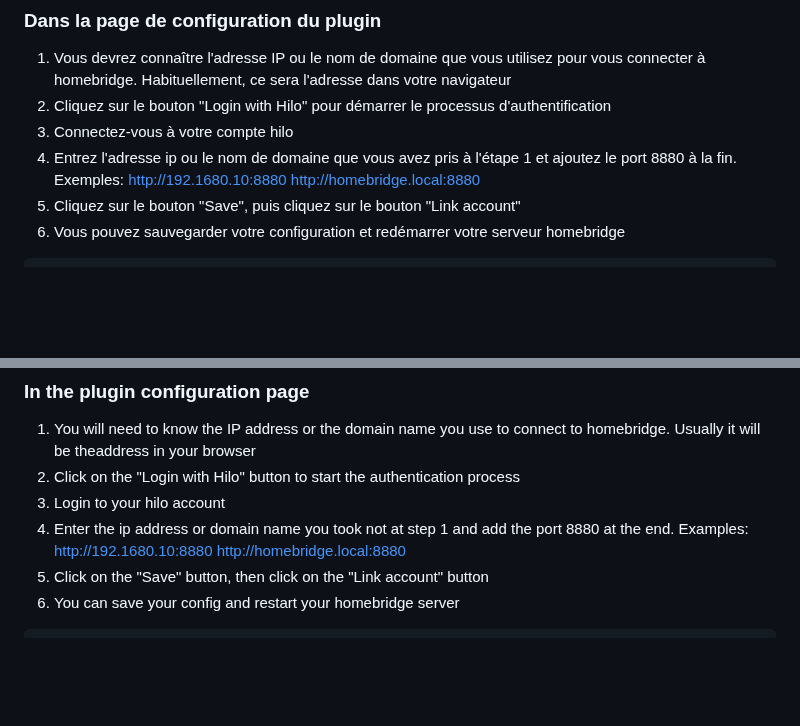
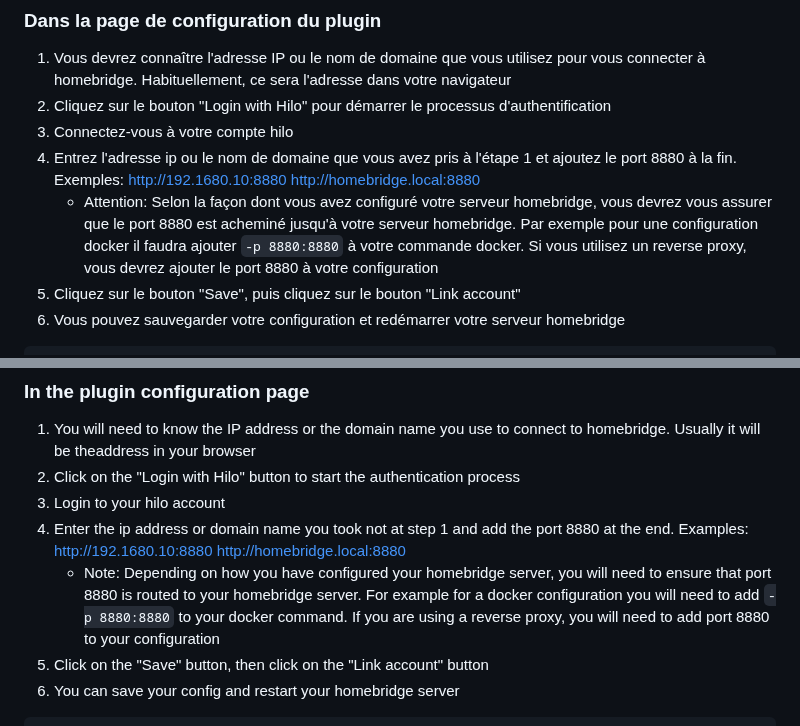
Before and after one commit to SanterreJo/homebridge-hilo, a Markdown page: README.md, 2 parts joined by grey strips. GitHub-like rendering; blank space fills up the shorter version.

Commit message:
add doc on configuration

```diff
--- a/README.md
+++ b/README.md
@@ -31,6 +31,7 @@ Vous devrez vous connecter à votre compte Hilo lors du processus d'installation
 1. Cliquez sur le bouton "Login with Hilo" pour démarrer le processus d'authentification
 1. Connectez-vous à votre compte hilo
 1. Entrez l'adresse ip ou le nom de domaine que vous avez pris à l'étape 1 et ajoutez le port 8880 à la fin. Exemples: http://192.1680.10:8880 http://homebridge.local:8880
+    * Attention: Selon la façon dont vous avez configuré votre serveur homebridge, vous devrez vous assurer que le port 8880 est acheminé jusqu'à votre serveur homebridge. Par exemple pour une configuration docker il faudra ajouter `-p 8880:8880` à votre commande docker. Si vous utilisez un reverse proxy, vous devrez ajouter le port 8880 à votre configuration
 1. Cliquez sur le bouton "Save", puis cliquez sur le bouton "Link account"
 1. Vous pouvez sauvegarder votre configuration et redémarrer votre serveur homebridge
 
@@ -91,6 +92,7 @@ or by adding the following configuration to [homebridge](https://github.com/home
 1. Click on the "Login with Hilo" button to start the authentication process
 1. Login to your hilo account
 1. Enter the ip address or domain name you took not at step 1 and add the port 8880 at the end. Examples: http://192.1680.10:8880 http://homebridge.local:8880
+    * Note: Depending on how you have configured your homebridge server, you will need to ensure that port 8880 is routed to your homebridge server. For example for a docker configuration you will need to add `-p 8880:8880` to your docker command. If you are using a reverse proxy, you will need to add port 8880 to your configuration
 1. Click on the "Save" button, then click on the "Link account" button
 1. You can save your config and restart your homebridge server
 
```
